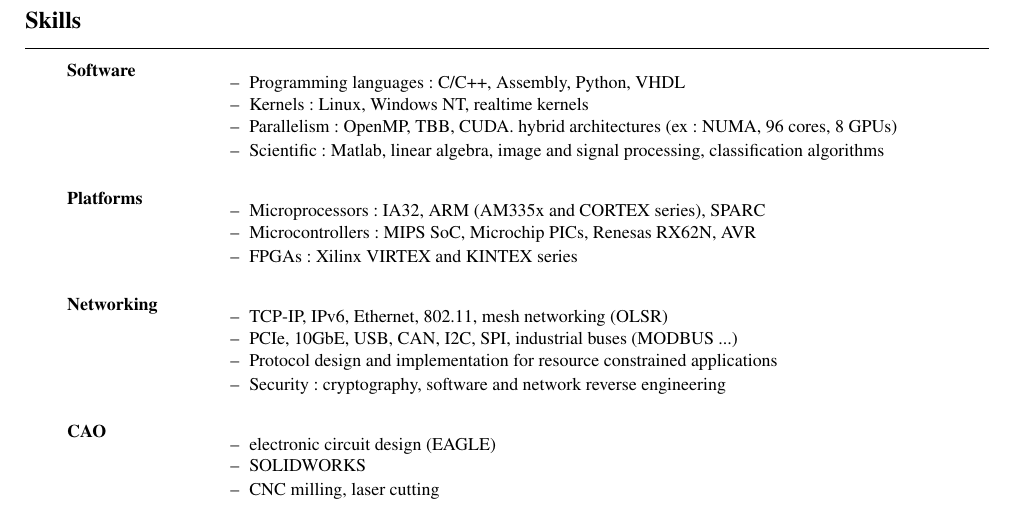
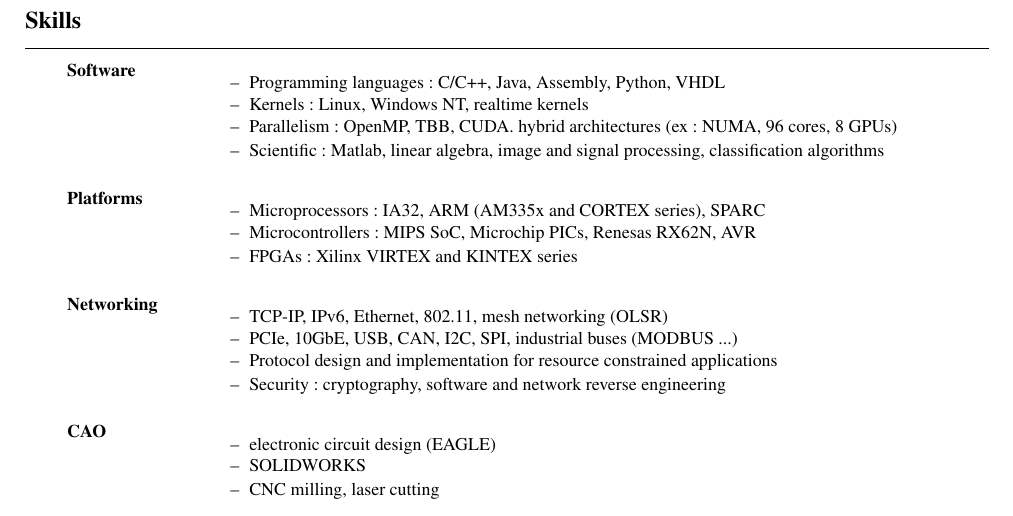
Before and after one commit to texane/resume, a LaTeX CV (en/resume.tex): part of page 3 of 3, cut so that both start at the same text. The pictures show the PDF file output/resume_fabien_lementec.pdf that the author committed with the source.

Commit message:
[ update ]

```diff
--- a/en/resume.tex
+++ b/en/resume.tex
@@ -274,7 +274,7 @@
   \textbf{\small{Software}}
   & \begin{itemize}
       \begin{small}
-      \item Programming languages: C/C++, Assembly, Python, VHDL
+      \item Programming languages: C/C++, Java, Assembly, Python, VHDL
       \item Kernels: Linux, Windows NT, realtime kernels
       \item Parallelism: OpenMP, TBB, CUDA. hybrid architectures (ex: NUMA, 96 cores, 8 GPUs)
       \item Scientific: Matlab, linear algebra, image and signal processing, classification algorithms
```
Also changed, not shown: output/resume_fabien_lementec.pdf.
